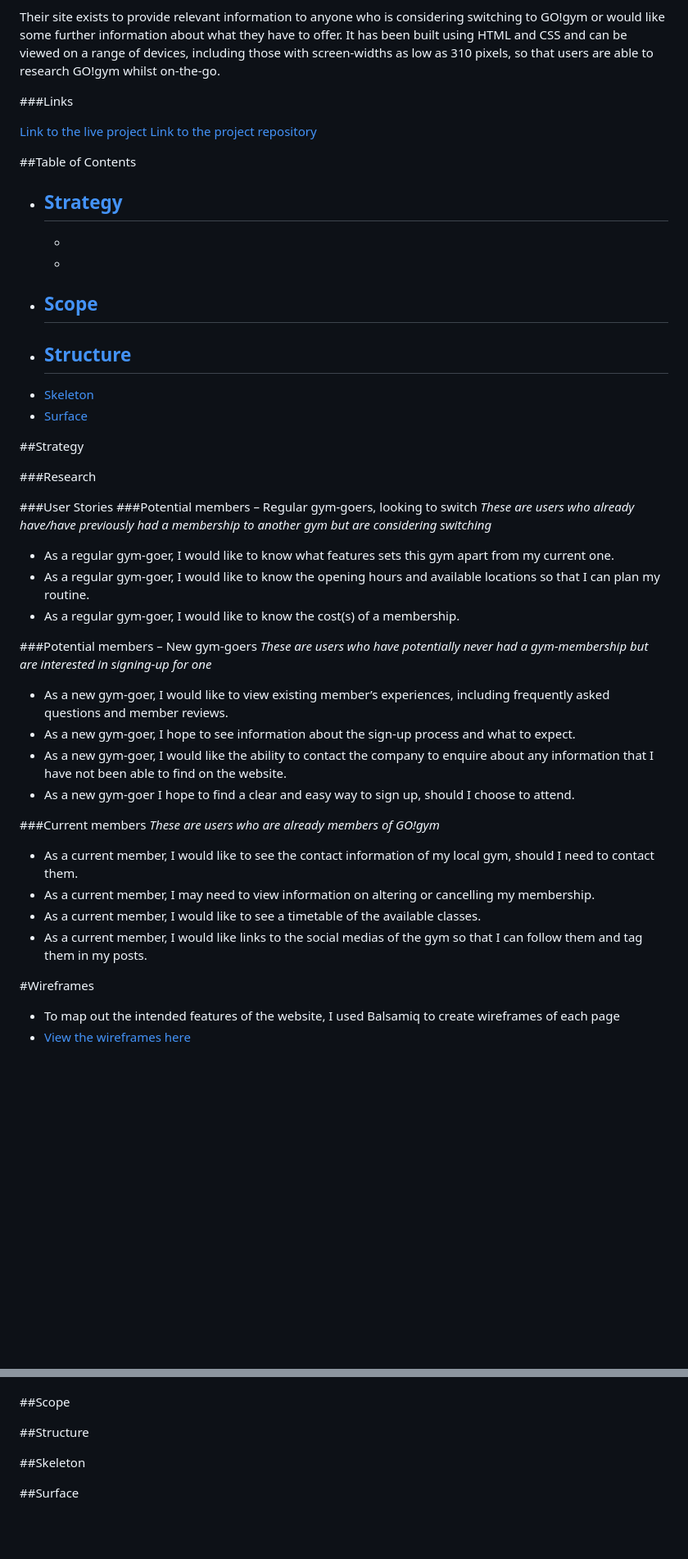
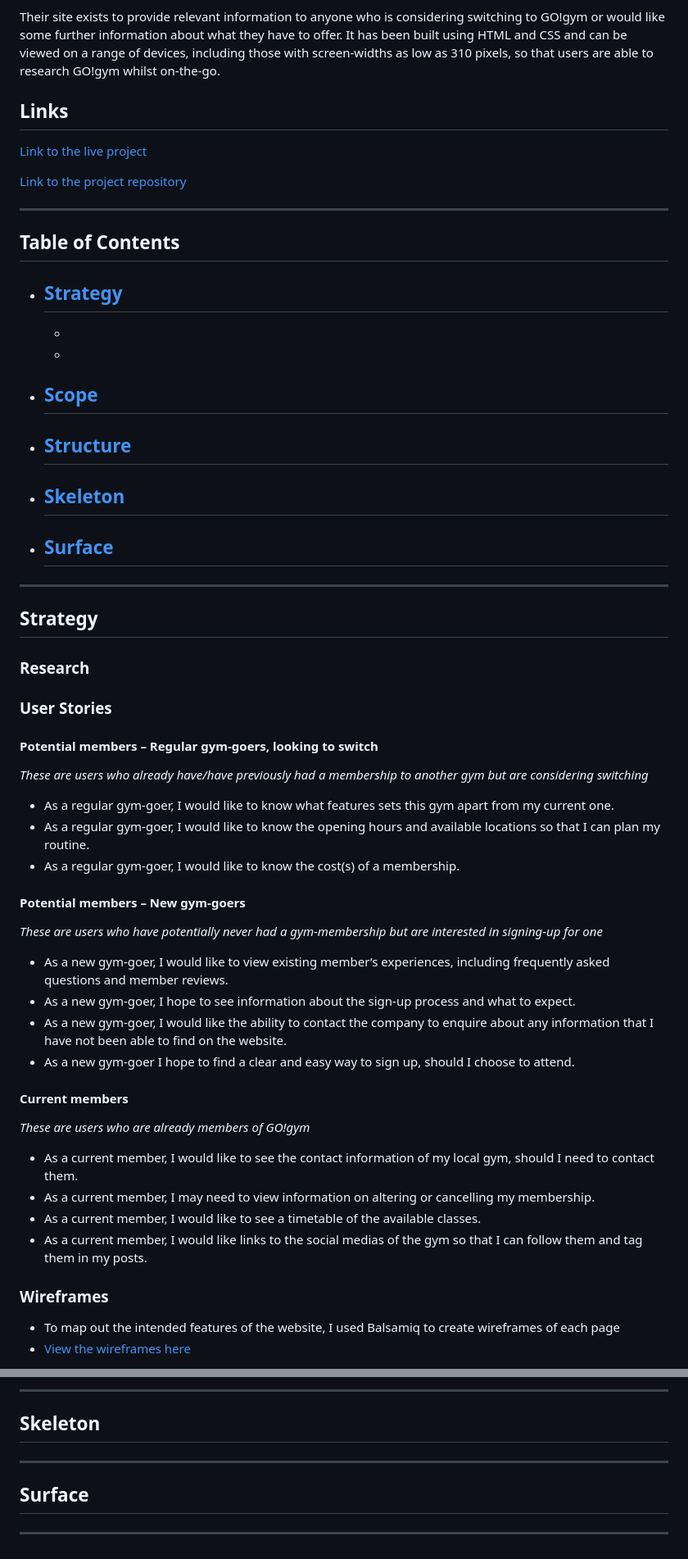
Before and after one commit to BeckySkel/html-css-project-1, a Markdown page: README2.md, 2 parts joined by grey strips. Shown: that part at 82% size. Drawn GitHub-style; blank space fills up the shorter version.

Commit message:
Add structure of current features section in readme file

```diff
--- a/README2.md
+++ b/README2.md
@@ -8,12 +8,15 @@ The website is targeted towards active individuals around the UK cities of Birmi
 
 Their site exists to provide relevant information to anyone who is considering switching to GO!gym or would like some further information about what they have to offer. It has been built using HTML and CSS and can be viewed on a range of devices, including those with screen-widths as low as 310 pixels, so that users are able to research GO!gym whilst on-the-go.
 
-###Links
+
+## Links
 
 [Link to the live project](https://beckyskel.github.io/html-css-project-1/)
+
 [Link to the project repository](https://github.com/BeckySkel/html-css-project-1)
 
-##Table of Contents
+---
+## Table of Contents
 - [Strategy](##Strategy)
     -
     -
@@ -23,28 +26,32 @@ Their site exists to provide relevant information to anyone who is considering s
 - [Structure](##Structure)
     -
 - [Skeleton](##Skeleton)
+    -
 - [Surface](##Surface)
+    -
+
+---
+## Strategy
+
+### Research
 
 
-##Strategy
+### User Stories
 
-###Research
-
-###User Stories
-###Potential members – Regular gym-goers, looking to switch
+#### Potential members – Regular gym-goers, looking to switch
 *These are users who already have/have previously had a membership to another gym but are considering switching*
 - As a regular gym-goer, I would like to know what features sets this gym apart from my current one.
 - As a regular gym-goer, I would like to know the opening hours and available locations so that I can plan my routine.
 - As a regular gym-goer, I would like to know the cost(s) of a membership.
 
-###Potential members – New gym-goers
+#### Potential members – New gym-goers
 *These are users who have potentially never had a gym-membership but are interested in signing-up for one*
 - As a new gym-goer, I would like to view existing member’s experiences, including frequently asked questions and member reviews.
 - As a new gym-goer, I hope to see information about the sign-up process and what to expect.
 - As a new gym-goer, I would like the ability to contact the company to enquire about any information that I have not been able to find on the website.
 - As a new gym-goer I hope to find a clear and easy way to sign up, should I choose to attend.
 
-###Current members
+#### Current members
 *These are users who are already members of GO!gym*
 - As a current member, I would like to see the contact information of my local gym, should I need to contact them.
 - As a current member, I may need to view information on altering or cancelling my membership.
@@ -52,5 +59,5 @@ Their site exists to provide relevant information to anyone who is considering s
 - As a current member, I would like links to the social medias of the gym so that I can follow them and tag them in my posts.
 
 
-#Wireframes
+### Wireframes
 - To map out the intended features of the website, I used Balsamiq to create wireframes of each page
@@ -62,13 +126,10 @@ Their site exists to provide relevant information to anyone who is considering s
 
 
 
+---
+## Skeleton
 
+---
+## Surface
 
-##Scope
-
-
-##Structure
-
-##Skeleton
-
-##Surface
+---
```
Also changed, not shown: other parts of README2.md (+59 -2 lines), assets/images/header.png (added), assets/images/hero.png (added).
